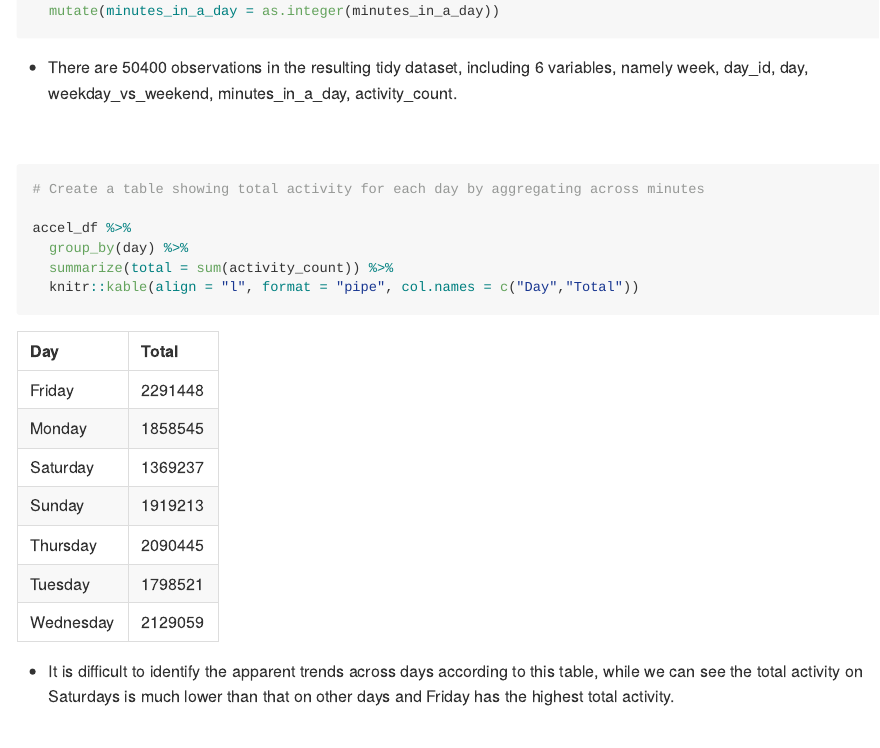
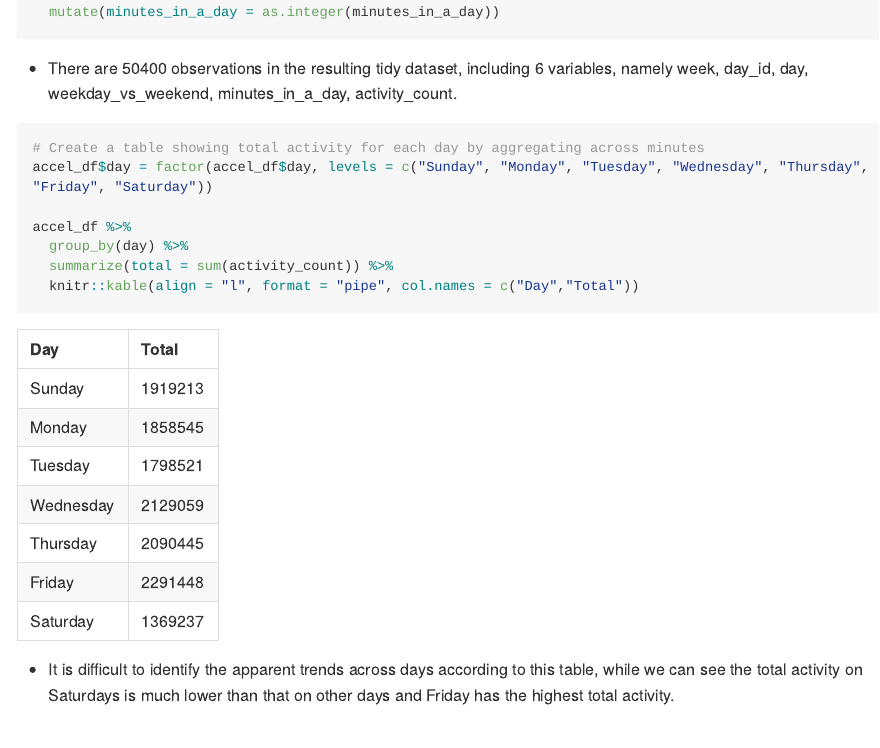
Before and after one commit to YijiaJiang/p8105_hw3_yj2687, an R Markdown document (p8105_hw3_yj2687.Rmd): the page in a window 1100 px wide, from 1660 px down before the commit and from 1700 px down after it, so that both start at the same text. Rendered offline with R 4.5, knitr and Pandoc, with nearby package versions; some code elsewhere in the file could not run offline; long lines of code are wrapped; column names are cleaned by a stand-in for the janitor package.

Commit message:
completion of the first 2 problems

````diff
--- a/p8105_hw3_yj2687.Rmd
+++ b/p8105_hw3_yj2687.Rmd
@@ -97,11 +98,10 @@ accel_df = read.csv("./p8105_hw3_data/accel_data.csv") %>%
 * There are `r nrow(accel_df)` observations in the resulting tidy dataset, including `r ncol(accel_df)` variables, namely `r names(accel_df)`.
 
 
-&nbsp;
-
 
 ```{r}
 # Create a table showing total activity for each day by aggregating across minutes
+accel_df$day = factor(accel_df$day, levels = c("Sunday", "Monday", "Tuesday", "Wednesday", "Thursday", "Friday", "Saturday"))
 
 accel_df %>%
   group_by(day) %>%
````
Also changed, not shown: p8105_hw3_yj2687.md, p8105_hw3_yj2687_files/figure-gfm/unnamed-chunk-1-1.png (added), p8105_hw3_yj2687_files/figure-gfm/unnamed-chunk-4-1.png (added), p8105_hw3_yj2687.Rmd (5 more changed lines).
